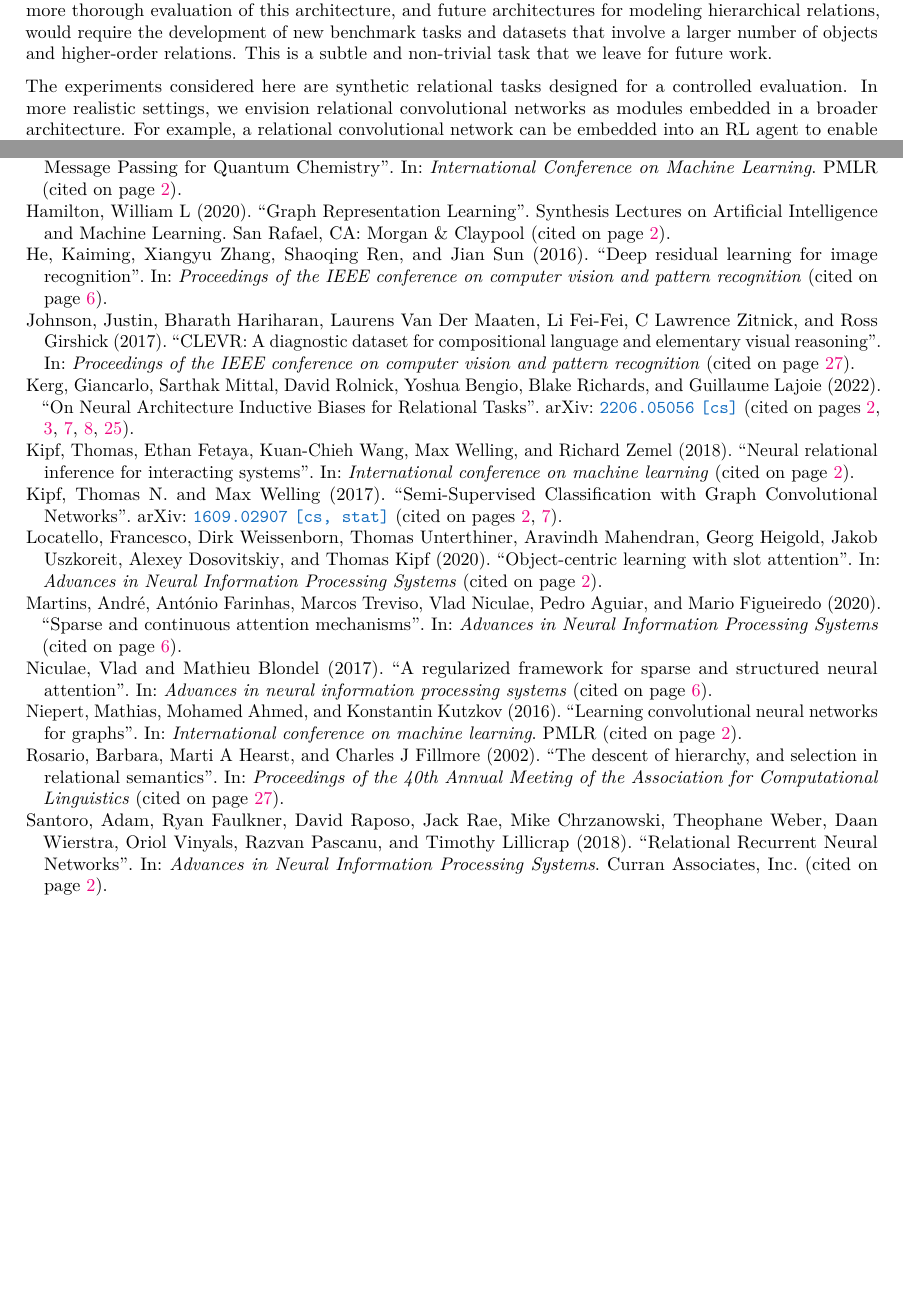
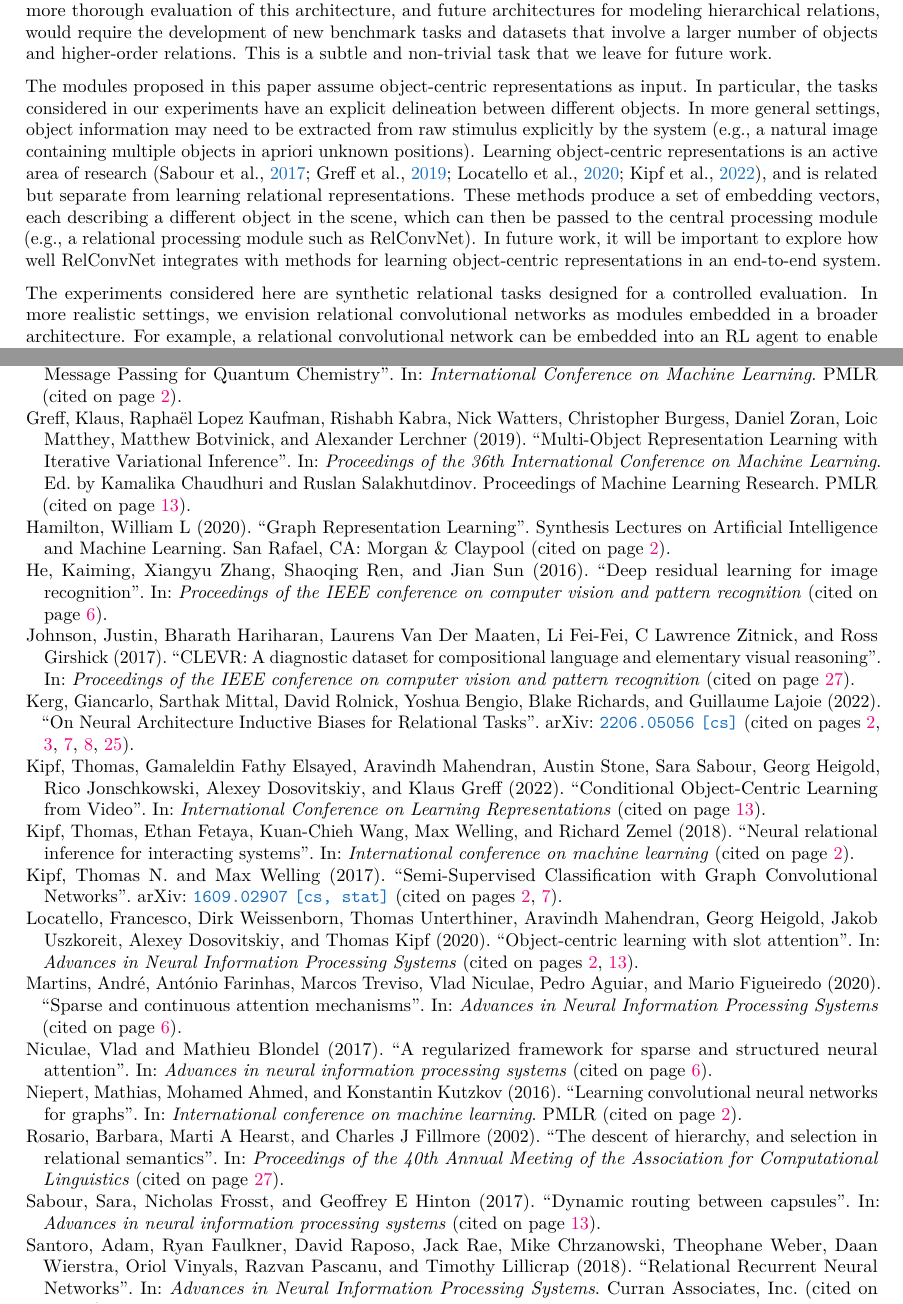
Before and after one commit to Awni00/relational-convolutions, a LaTeX paper (tmlr/main.tex, which reads tmlr/discussion.tex): two parts of pages 13 and 14 of 30, joined at a grey line, cut so that both start at the same text, the shorter picture padded with empty space. Compiled offline with pdfLaTeX.

Commit message:
added paragraph discussing relation to object-centric representation learning

```diff
--- a/tmlr/discussion.tex
+++ b/tmlr/discussion.tex
@@ -16,4 +16,6 @@ The tasks considered here are solvable by modeling only second-order relations.
 % , and does not fully test the abilities of the framework.
 A more thorough evaluation of this architecture, and future architectures for modeling hierarchical relations, would require the development of new benchmark tasks and datasets that involve a larger number of objects and higher-order relations. This is a subtle and non-trivial task that we leave for future work.
 
+The modules proposed in this paper assume object-centric representations as input. In particular, the tasks considered in our experiments have an explicit delineation between different objects. In more general settings, object information may need to be extracted from raw stimulus explicitly by the system (e.g., a natural image containing multiple objects in apriori unknown positions). Learning object-centric representations is an active area of research~\citep{sabour2017dynamic,greff2019multiobject,locatelloObjectCentricLearningSlot2020,kipf2022conditional}, and is related but separate from learning relational representations. These methods produce a set of embedding vectors, each describing a different object in the scene, which can then be passed to the central processing module (e.g., a relational processing module such as RelConvNet). In future work, it will be important to explore how well RelConvNet integrates with methods for learning object-centric representations in an end-to-end system.
+
 The experiments considered here are synthetic relational tasks designed for a controlled evaluation. In more realistic settings, we envision relational convolutional networks as modules embedded in a broader architecture. For example, a relational convolutional network can be embedded into an RL agent to enable performing tasks involving relational reasoning. Similarly, relational convolutions can perhaps be integrated into general-purpose sequence models, such as Transformers, to enable improved relational reasoning while retaining the generality of the architecture.
```
